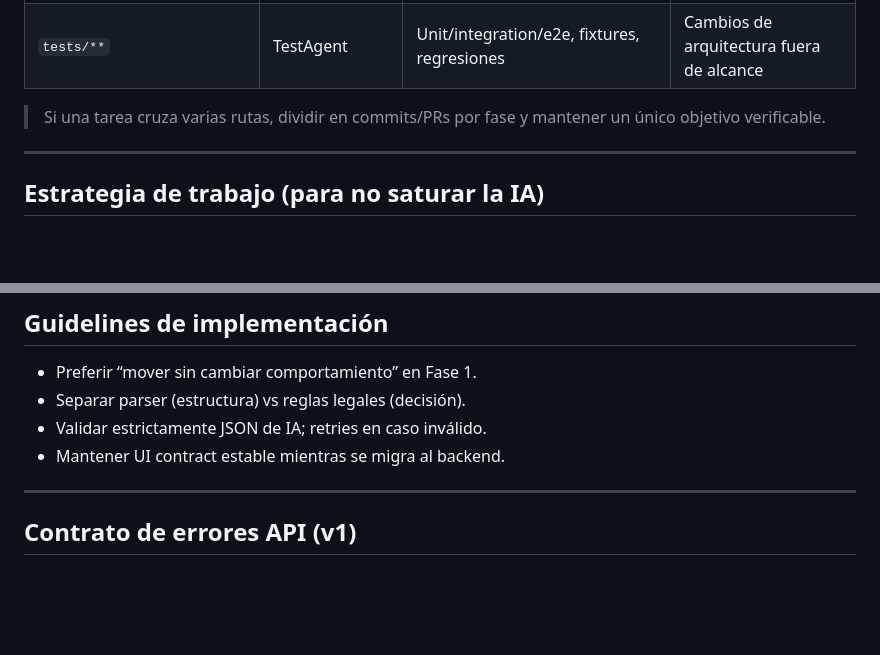
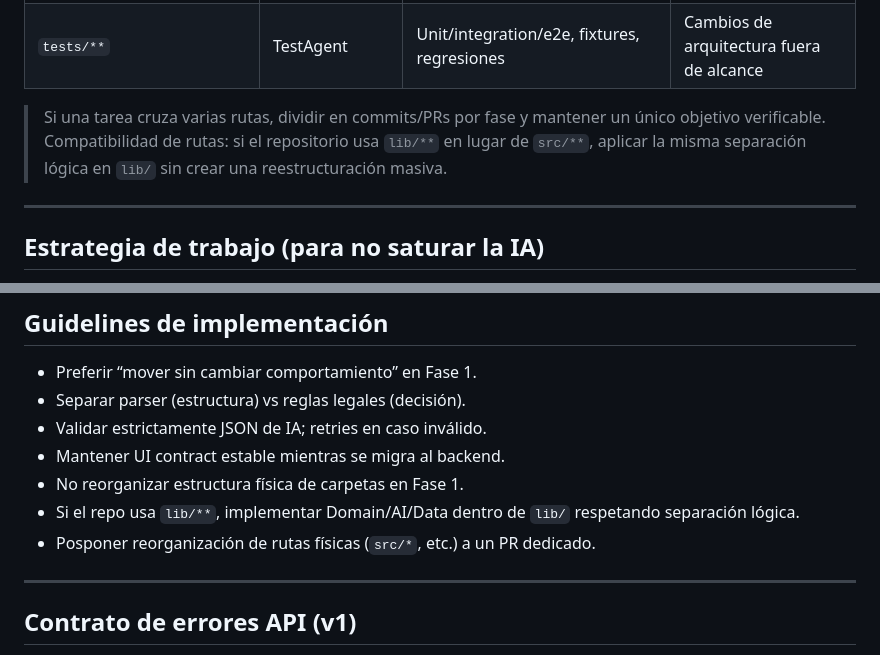
Before and after one commit to arkus-mindteams/Notary, a Markdown page: AGENTS.MD, 2 parts joined by grey strips. GitHub-like rendering; blank space fills up the shorter version.

Commit message:
markdown bug

```diff
--- a/AGENTS.MD
+++ b/AGENTS.MD
@@ -63,6 +63,7 @@ UI (Next) → API (routes) → Domain Service → AI Service → Data Layer (Sup
 | `tests/**` | TestAgent | Unit/integration/e2e, fixtures, regresiones | Cambios de arquitectura fuera de alcance |
 
 > Si una tarea cruza varias rutas, dividir en commits/PRs por fase y mantener un único objetivo verificable.
+> Compatibilidad de rutas: si el repositorio usa `lib/**` en lugar de `src/**`, aplicar la misma separación lógica en `lib/` sin crear una reestructuración masiva.
 
 ---
 
@@ -217,6 +218,9 @@ Reglas:
 - Separar parser (estructura) vs reglas legales (decisión).
 - Validar estrictamente JSON de IA; retries en caso inválido.
 - Mantener UI contract estable mientras se migra al backend.
+- No reorganizar estructura física de carpetas en Fase 1.
+- Si el repo usa `lib/**`, implementar Domain/AI/Data dentro de `lib/` respetando separación lógica.
+- Posponer reorganización de rutas físicas (`src/*`, etc.) a un PR dedicado.
 
 ---
 
```
